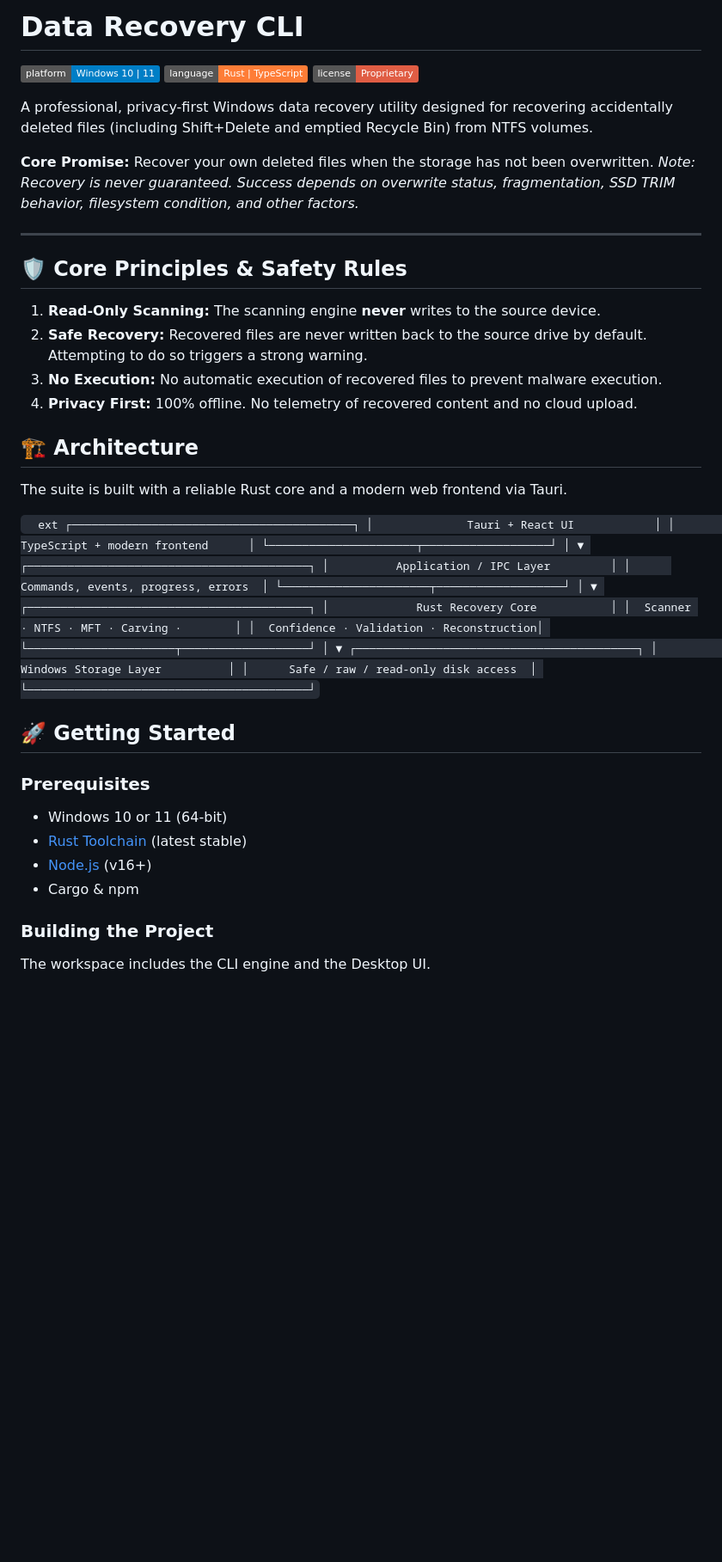
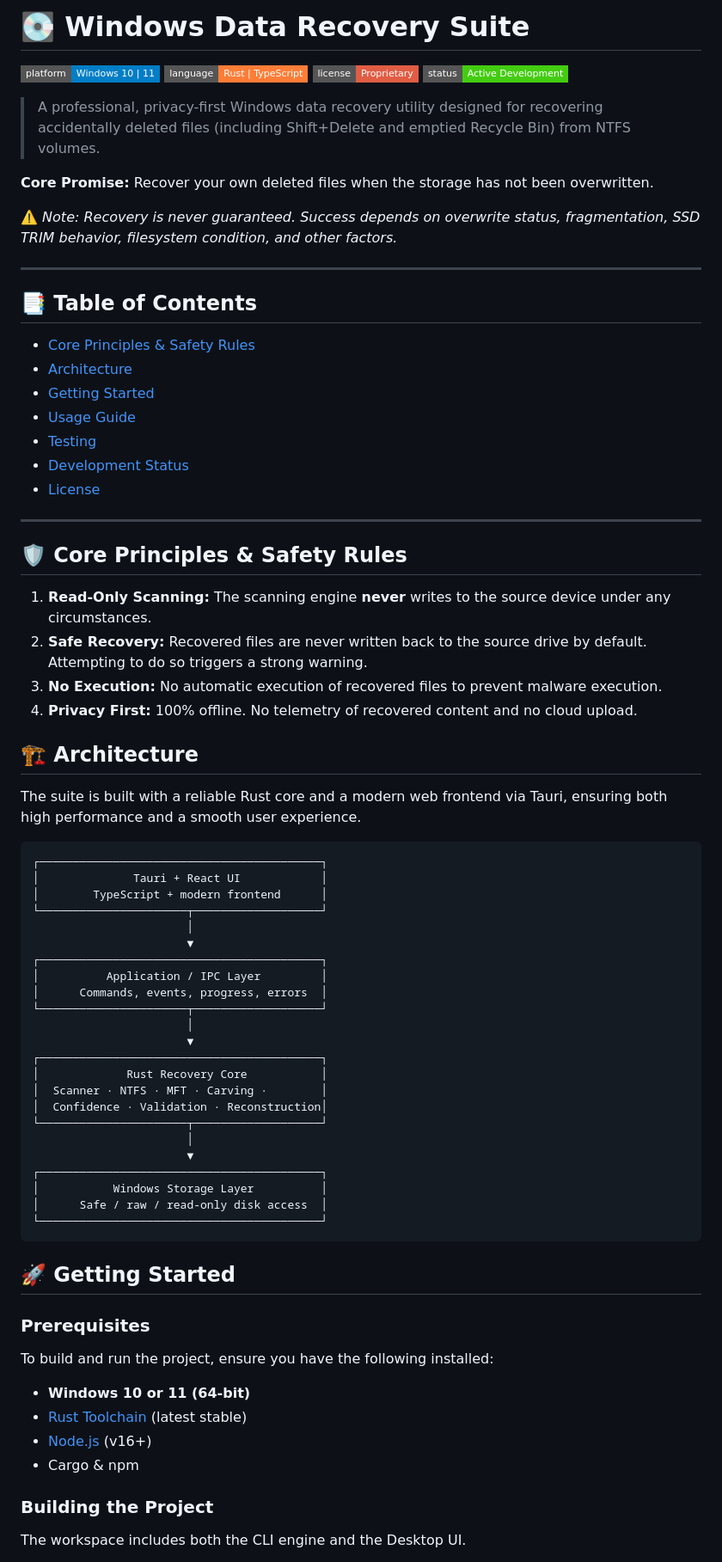
Before and after one commit to flerkenstudio/Data-Recovery-CLI, a Markdown page: README.md, the part around one of its changes. Shown at 86% size. Drawn GitHub-style; badges without logos; blank space fills up the shorter version.

Commit message:
docs: Enhance README.md with Table of Contents and polished styling (resolved encoding issues)

````diff
--- a/README.md
+++ b/README.md
@@ -1,27 +1,41 @@
-# Data Recovery CLI
+# 💽 Windows Data Recovery Suite
 
-![Platform](https://img.shields.io/badge/platform-Windows%2010%20%7C%2011-blue)
-![Language](https://img.shields.io/badge/language-Rust%20%7C%20TypeScript-orange)
-![License](https://img.shields.io/badge/license-Proprietary-red)
+![Platform](https://img.shields.io/badge/platform-Windows%2010%20%7C%2011-blue?style=flat-square)
+![Language](https://img.shields.io/badge/language-Rust%20%7C%20TypeScript-orange?style=flat-square)
+![License](https://img.shields.io/badge/license-Proprietary-red?style=flat-square)
+![Status](https://img.shields.io/badge/status-Active%20Development-success?style=flat-square)
 
-A professional, privacy-first Windows data recovery utility designed for recovering accidentally deleted files (including Shift+Delete and emptied Recycle Bin) from NTFS volumes.
+> A professional, privacy-first Windows data recovery utility designed for recovering accidentally deleted files (including Shift+Delete and emptied Recycle Bin) from NTFS volumes.
 
-**Core Promise:** Recover your own deleted files when the storage has not been overwritten. *Note: Recovery is never guaranteed. Success depends on overwrite status, fragmentation, SSD TRIM behavior, filesystem condition, and other factors.*
+**Core Promise:** Recover your own deleted files when the storage has not been overwritten.
+
+⚠️ *Note: Recovery is never guaranteed. Success depends on overwrite status, fragmentation, SSD TRIM behavior, filesystem condition, and other factors.*
+
+---
+
+## 📑 Table of Contents
+- [Core Principles & Safety Rules](#-core-principles--safety-rules)
+- [Architecture](#-architecture)
+- [Getting Started](#-getting-started)
+- [Usage Guide](#-usage-guide)
+- [Testing](#-testing)
+- [Development Status](#-development-status)
+- [License](#-license)
 
 ---
 
 ## 🛡️ Core Principles & Safety Rules
 
-1. **Read-Only Scanning:** The scanning engine **never** writes to the source device.
+1. **Read-Only Scanning:** The scanning engine **never** writes to the source device under any circumstances.
 2. **Safe Recovery:** Recovered files are never written back to the source drive by default. Attempting to do so triggers a strong warning.
 3. **No Execution:** No automatic execution of recovered files to prevent malware execution.
 4. **Privacy First:** 100% offline. No telemetry of recovered content and no cloud upload.
 
 ## 🏗️ Architecture
 
-The suite is built with a reliable Rust core and a modern web frontend via Tauri.
+The suite is built with a reliable Rust core and a modern web frontend via Tauri, ensuring both high performance and a smooth user experience.
 
-`	ext
+```text
 ┌──────────────────────────────────────────┐
 │              Tauri + React UI            │
 │        TypeScript + modern frontend      │
@@ -45,17 +59,18 @@ The suite is built with a reliable Rust core and a modern web frontend via Tauri
 │           Windows Storage Layer          │
 │      Safe / raw / read-only disk access  │
 └──────────────────────────────────────────┘
-`
+```
 
 ## 🚀 Getting Started
 
 ### Prerequisites
-- Windows 10 or 11 (64-bit)
+To build and run the project, ensure you have the following installed:
+- **Windows 10 or 11 (64-bit)**
 - [Rust Toolchain](https://rustup.rs/) (latest stable)
 - [Node.js](https://nodejs.org/) (v16+)
 - Cargo & npm
 
 ### Building the Project
 
-The workspace includes the CLI engine and the Desktop UI.
+The workspace includes both the CLI engine and the Desktop UI.
 
````
Also changed, not shown: other parts of README.md (+20 -21 lines).
